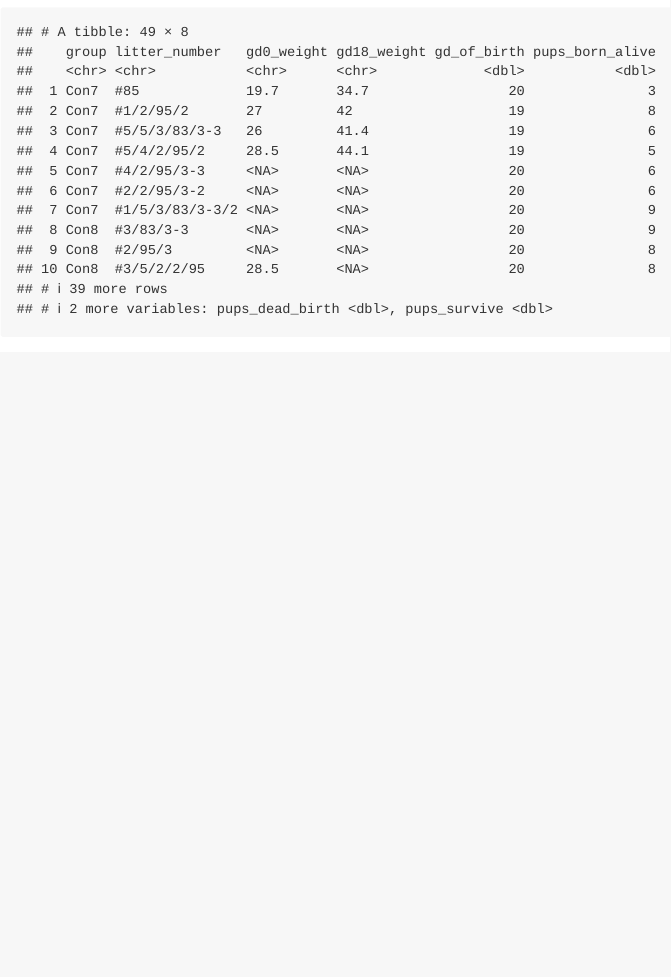
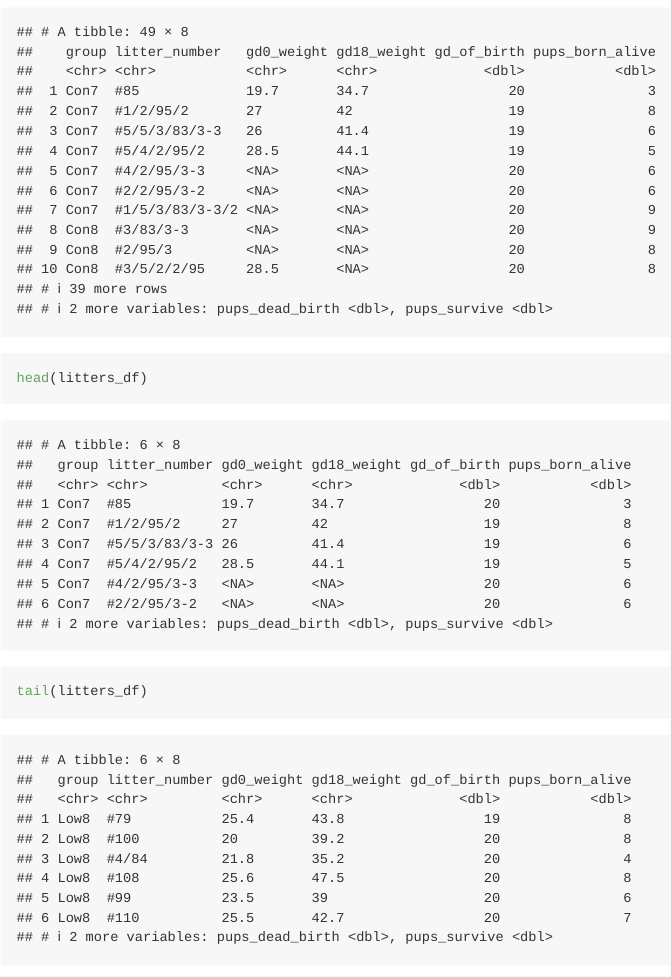
Before and after one commit to tpichardo7/data_wrangling_i, an R Markdown document (data_import.Rmd): the page in a window 1100 px wide, from 1050 px down. Rendered offline with R 4.5, knitr and Pandoc, with nearby package versions; column names are cleaned by a stand-in for the janitor package.

````diff
--- a/data_import.Rmd
+++ b/data_import.Rmd
@@ -23,3 +23,13 @@
 ```{r}
 litters_df
 ```
+
+```{r}
+head(litters_df)
+```
+
+```{r}
+tail(litters_df)
+```
+
+```{r}
````
Also changed, not shown: data_import.md, data_import.Rmd (6 more changed lines).
